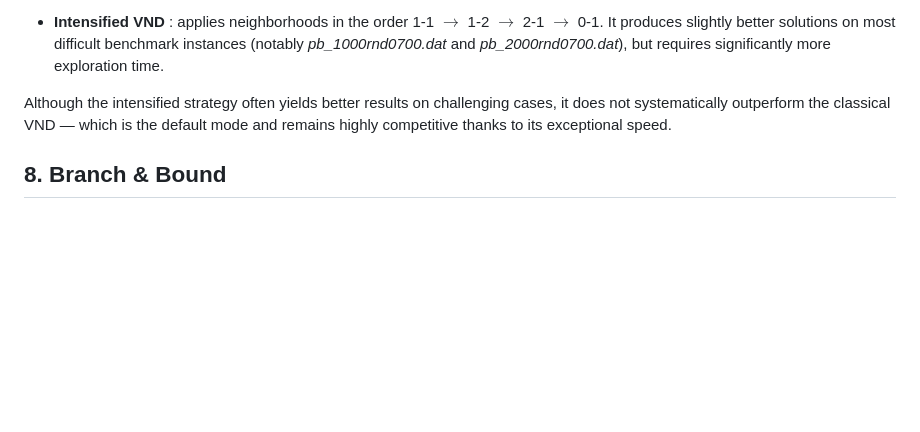
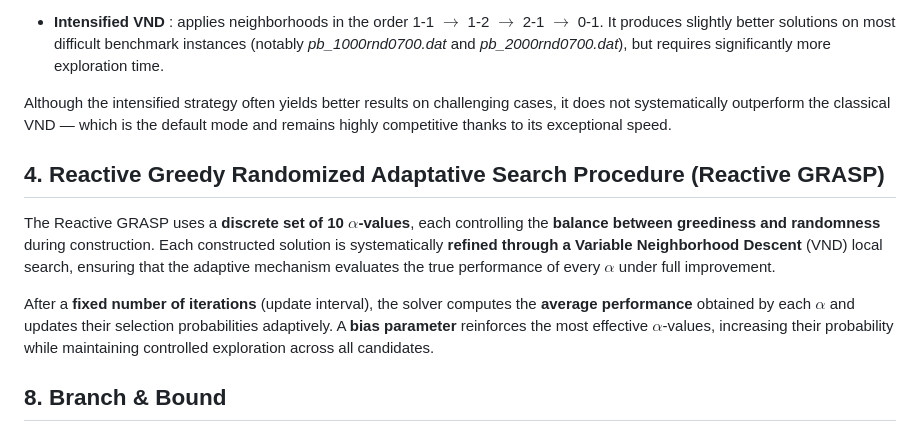
Before and after one commit to Josue-Tambwe/SetPackingProblem, a Markdown page: README.md, the part around one of its changes. GitHub-like rendering; blank space fills up the shorter version.

```diff
--- a/README.md
+++ b/README.md
@@ -43,6 +43,18 @@ It produces slightly better solutions on most difficult benchmark instances (not
 
 
 Although the intensified strategy often yields better results on challenging cases, it does not systematically outperform the classical VND — which is the default mode and remains highly competitive thanks to its exceptional speed.
+
+
+## 4. Reactive Greedy Randomized Adaptative Search Procedure (Reactive GRASP)
+
+
+The Reactive GRASP uses a **discrete set of 10 $\alpha$‑values**, each controlling the **balance between greediness and randomness** during construction.
+Each constructed solution is systematically **refined through a Variable Neighborhood Descent** (VND) local search, ensuring that the adaptive mechanism evaluates the true performance of every $\alpha$  under full improvement.
+
+After a **fixed number of iterations** (update interval), the solver computes the **average performance** obtained by each $\alpha$ and updates their selection probabilities adaptively.
+A **bias parameter** reinforces the most effective $\alpha$‑values, increasing their probability while maintaining controlled exploration across all candidates.
+
+
 
 
 ## 8. Branch & Bound
```
Also changed, not shown: other parts of README.md (+27 -4 lines), docs/images/run_reactive_grasp.png (added), 11 other files.
